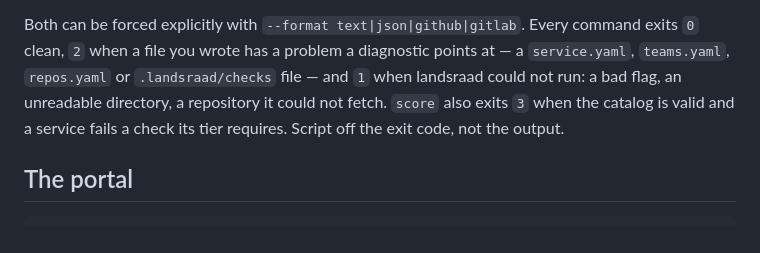
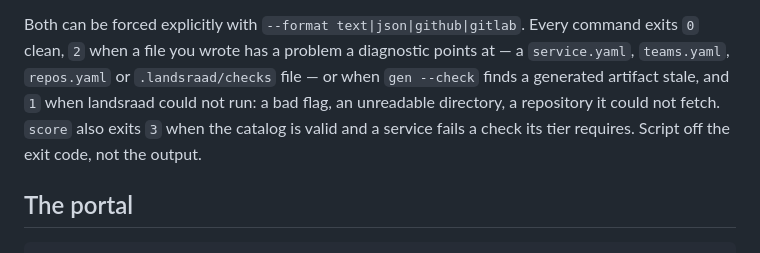
Before and after one commit to landsraadhq/landsraad, a Markdown page: README.md, the part around the change. GitHub-like rendering.

Commit message:
docs: gen --check's stale exit is exit 2 too, unlisted
The exit-code paragraph said every exit 2 points at a diagnostic on one of
four named files. gen --check also exits 2 for stale generated artifacts —
CODEOWNERS, alert routes, the Slack map — none of them one of the four, and
"stale: %s is %s" isn't a diagnostic. Add the clause the exhaustive wording
was missing.

```diff
--- a/README.md
+++ b/README.md
@@ -128,10 +128,11 @@ Quality report GitLab renders on the MR.
 Both can be forced explicitly with `--format text|json|github|gitlab`.
 Every command exits `0` clean, `2` when a file you wrote has a problem a
 diagnostic points at — a `service.yaml`, `teams.yaml`, `repos.yaml` or
-`.landsraad/checks` file — and `1` when landsraad could not run: a bad flag,
-an unreadable directory, a repository it could not fetch. `score` also exits
-`3` when the catalog is valid and a service fails a check its tier requires.
-Script off the exit code, not the output.
+`.landsraad/checks` file — or when `gen --check` finds a generated artifact
+stale, and `1` when landsraad could not run: a bad flag, an unreadable
+directory, a repository it could not fetch. `score` also exits `3` when the
+catalog is valid and a service fails a check its tier requires. Script off
+the exit code, not the output.
 
 ## The portal
 
```
